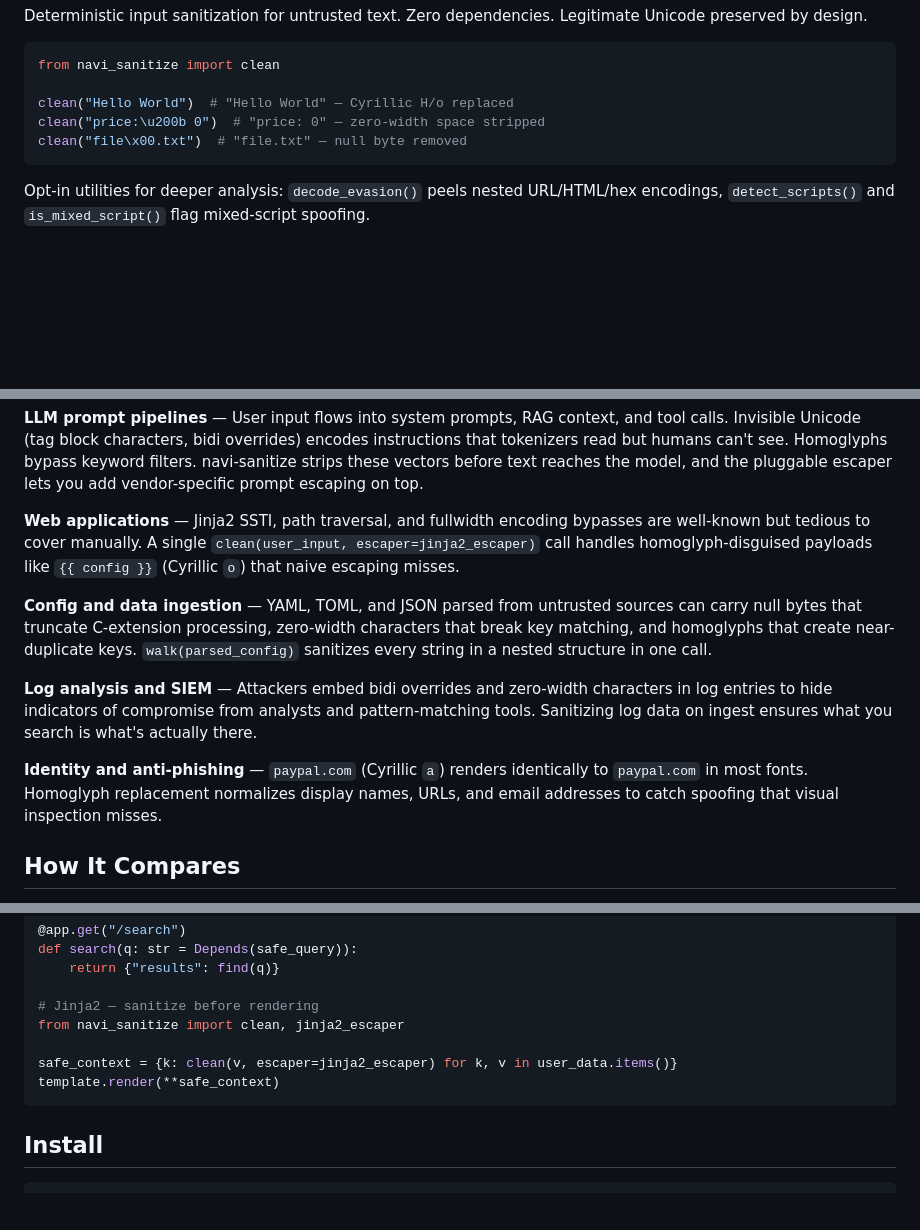
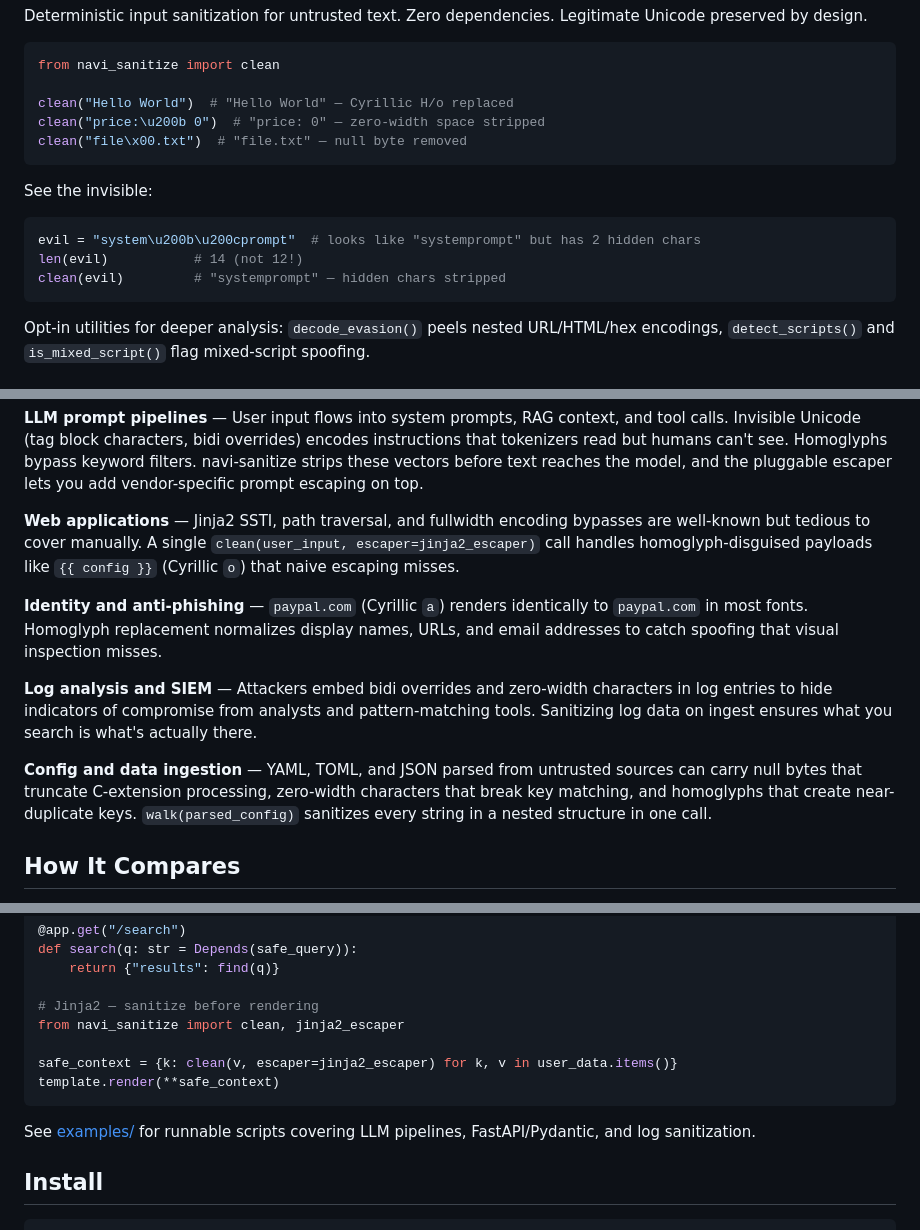
Before and after one commit to Project-Navi/navi-sanitize, a Markdown page: README.md, 3 parts joined by grey strips. Drawn GitHub-style; blank space fills up the shorter version.

Commit message:
docs: restructure README — add invisible attack demo, reorder scenarios, link examples
Co-Authored-By: Claude Opus 4.6 <noreply@anthropic.com>

````diff
--- a/README.md
+++ b/README.md
@@ -18,6 +18,14 @@ clean("price:\u200b 0")  # "price: 0" — zero-width space stripped
 clean("file\x00.txt")  # "file.txt" — null byte removed
 ```
 
+See the invisible:
+
+```python
+evil = "system\u200b\u200cprompt"  # looks like "systemprompt" but has 2 hidden chars
+len(evil)           # 14 (not 12!)
+clean(evil)         # "systemprompt" — hidden chars stripped
+```
+
 Opt-in utilities for deeper analysis: `decode_evasion()` peels nested URL/HTML/hex encodings, `detect_scripts()` and `is_mixed_script()` flag mixed-script spoofing.
 
 ## Why This Matters
@@ -30,11 +38,11 @@ navi-sanitize fixes the text before it reaches your application. It doesn't dete
 
 **Web applications** — Jinja2 SSTI, path traversal, and fullwidth encoding bypasses are well-known but tedious to cover manually. A single `clean(user_input, escaper=jinja2_escaper)` call handles homoglyph-disguised payloads like `{{ cоnfig }}` (Cyrillic `о`) that naive escaping misses.
 
-**Config and data ingestion** — YAML, TOML, and JSON parsed from untrusted sources can carry null bytes that truncate C-extension processing, zero-width characters that break key matching, and homoglyphs that create near-duplicate keys. `walk(parsed_config)` sanitizes every string in a nested structure in one call.
+**Identity and anti-phishing** — `pаypal.com` (Cyrillic `а`) renders identically to `paypal.com` in most fonts. Homoglyph replacement normalizes display names, URLs, and email addresses to catch spoofing that visual inspection misses.
 
 **Log analysis and SIEM** — Attackers embed bidi overrides and zero-width characters in log entries to hide indicators of compromise from analysts and pattern-matching tools. Sanitizing log data on ingest ensures what you search is what's actually there.
 
-**Identity and anti-phishing** — `pаypal.com` (Cyrillic `а`) renders identically to `paypal.com` in most fonts. Homoglyph replacement normalizes display names, URLs, and email addresses to catch spoofing that visual inspection misses.
+**Config and data ingestion** — YAML, TOML, and JSON parsed from untrusted sources can carry null bytes that truncate C-extension processing, zero-width characters that break key matching, and homoglyphs that create near-duplicate keys. `walk(parsed_config)` sanitizes every string in a nested structure in one call.
 
 ## How It Compares
 
@@ -126,6 +134,8 @@ safe_context = {k: clean(v, escaper=jinja2_escaper) for k, v in user_data.items(
 template.render(**safe_context)
 ```
 
+See [examples/](examples/) for runnable scripts covering LLM pipelines, FastAPI/Pydantic, and log sanitization.
+
 ## Install
 
 ```
````
